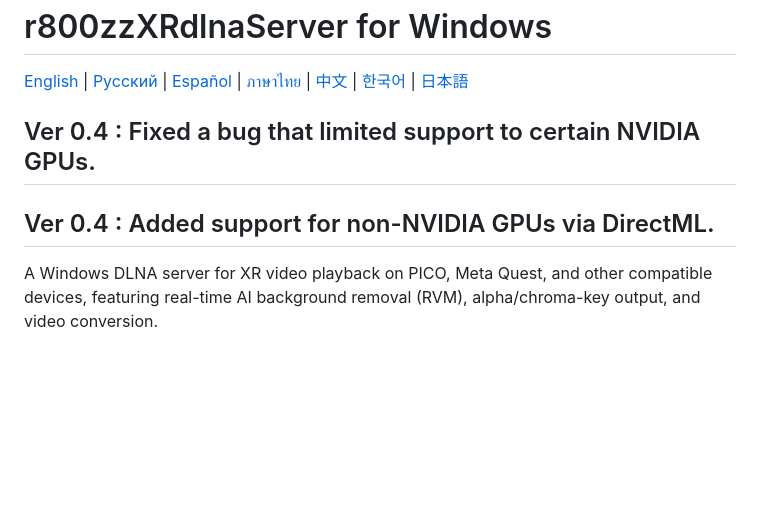
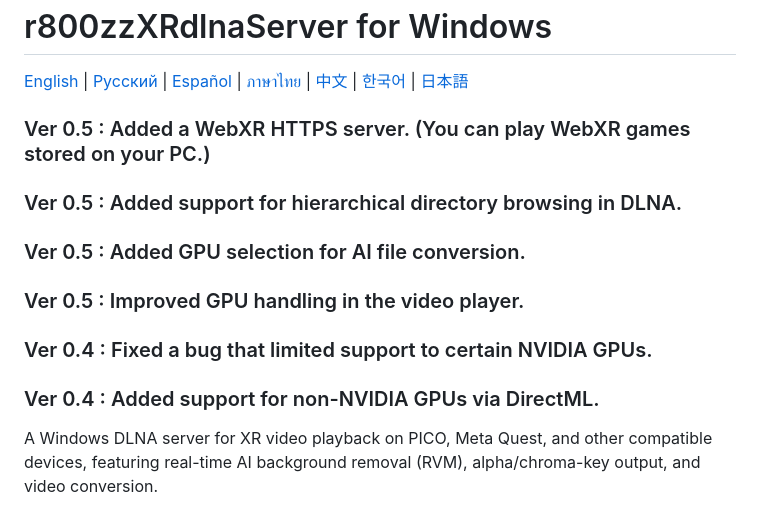
Before and after one commit to r800zz/r800zzxrdlnaserver, a Markdown page: README.md, the part around the change. Drawn GitHub-style; blank space fills up the shorter version.

Commit message:
Update README for version 0.5 features
Added new features in version 0.5 including a WebXR HTTPS server, hierarchical directory browsing, GPU selection for AI file conversion, and improved GPU handling.

```diff
--- a/README.md
+++ b/README.md
@@ -2,8 +2,12 @@
 
 [English](README.md) | [Русский](README_ru.md) | [Español](README_es.md) | [ภาษาไทย](README_th.md) | [中文](README_zh.md) | [한국어](README_ko.md) | [日本語](README_ja.md)
 
-## Ver 0.4 : Fixed a bug that limited support to certain NVIDIA GPUs.
-## Ver 0.4 : Added support for non-NVIDIA GPUs via DirectML.
+### Ver 0.5 : Added a WebXR HTTPS server. (You can play WebXR games stored on your PC.)
+### Ver 0.5 : Added support for hierarchical directory browsing in DLNA.
+### Ver 0.5 : Added GPU selection for AI file conversion.
+### Ver 0.5 : Improved GPU handling in the video player.
+### Ver 0.4 : Fixed a bug that limited support to certain NVIDIA GPUs.
+### Ver 0.4 : Added support for non-NVIDIA GPUs via DirectML.
 
 A Windows DLNA server for XR video playback on PICO, Meta Quest, and other compatible devices, featuring real-time AI background removal (RVM), alpha/chroma-key output, and video conversion.
 
```
